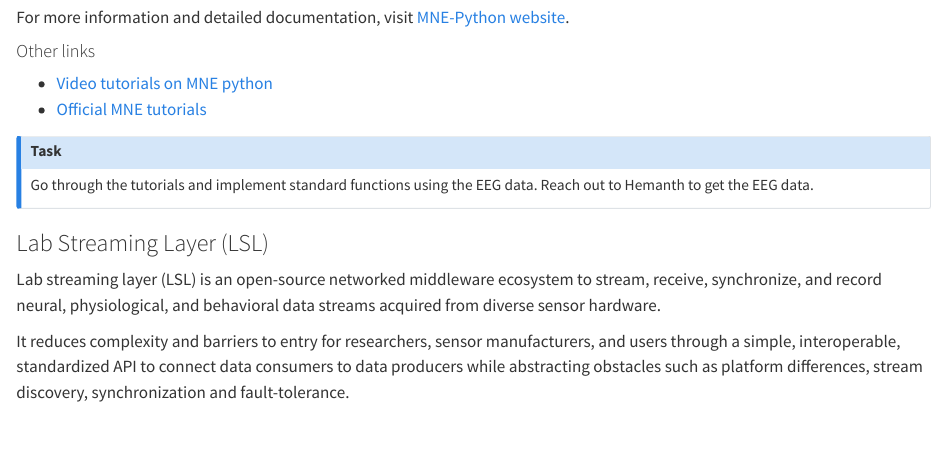
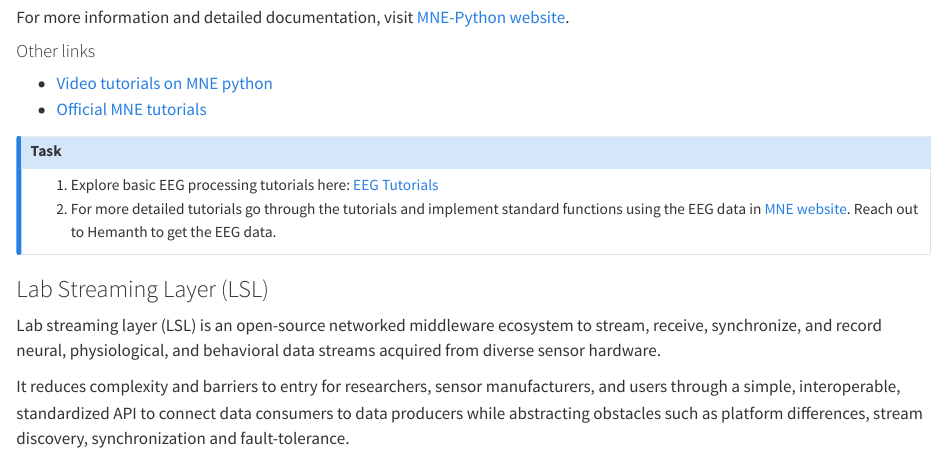
Before and after one commit to iHuman-Lab/research-manual, a Quarto document (bci_resources.qmd): the page in a window 1100 px wide, from 2190 px down. Rendered offline with R 4.5, knitr and Pandoc in place of Quarto, with nearby package versions.

Commit message:
Update Sep 30, 2024

```diff
--- a/bci_resources.qmd
+++ b/bci_resources.qmd
@@ -78,7 +78,8 @@ For more information and detailed documentation, visit [MNE-Python website](http
 - [Official MNE tutorials](https://mne.tools/stable/auto_tutorials/index.html){target='_blank_'}
 
 :::{.callout-note title=Task}
-Go through the tutorials and implement standard functions using the EEG data. Reach out to Hemanth to get the EEG data.
+1. Explore basic EEG processing tutorials here: [EEG Tutorials](https://alexenge.github.io/intro-to-eeg/ipynb/1-python.html){target='_blank_'}
+2. For more detailed tutorials go through the tutorials and implement standard functions using the EEG data in [MNE website](https://mne.tools/stable/auto_tutorials/index.html){target='_blank_'}. Reach out to Hemanth to get the EEG data.
 :::
 
 ### Lab Streaming Layer (LSL)
```
Also changed, not shown: bci_resources.qmd (2 more changed lines), 2 other files.
